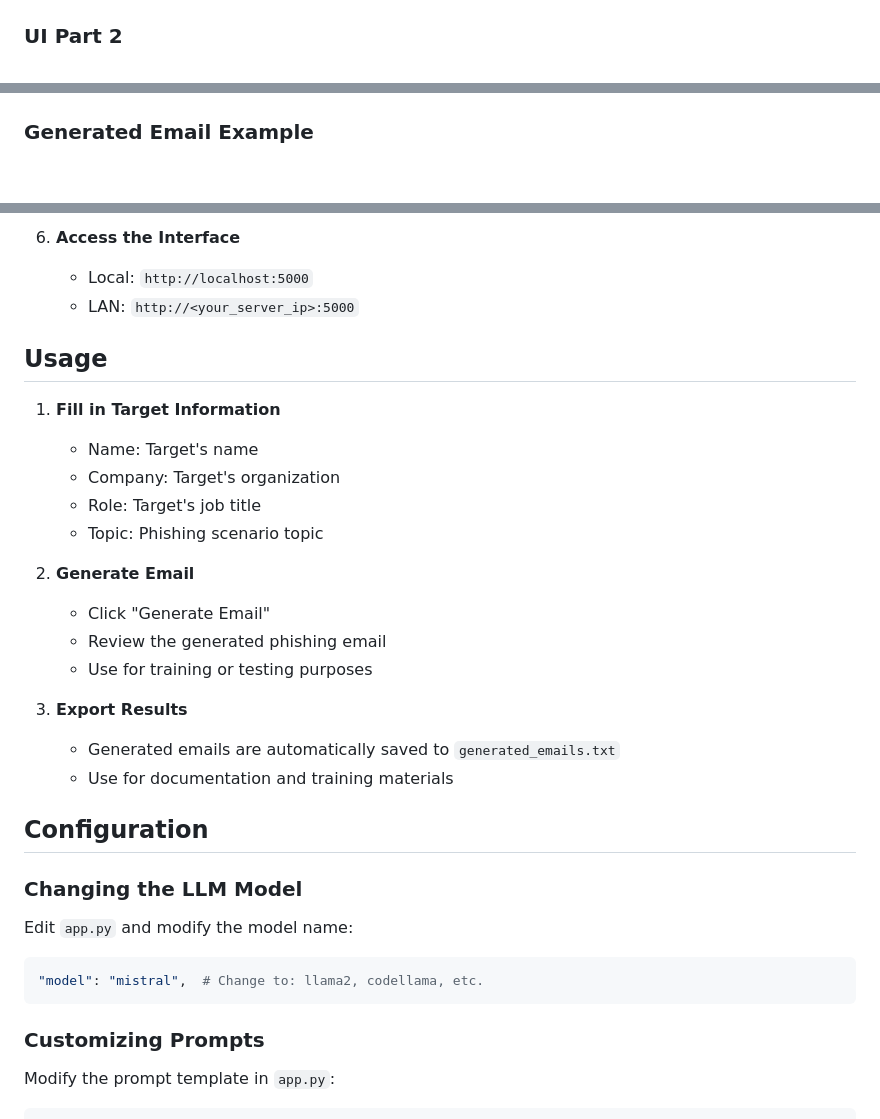
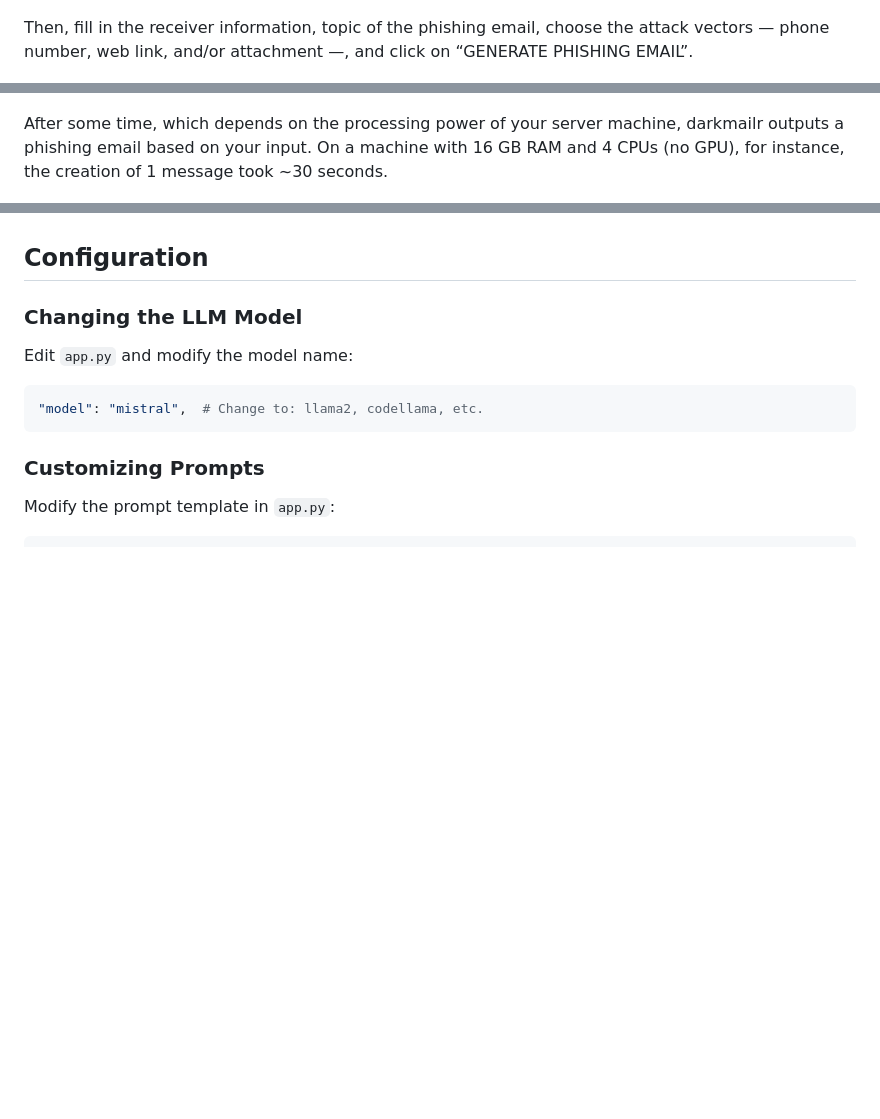
Before and after one commit to darkmailr/darkmailr, a Markdown page: README.md, 3 parts joined by grey strips. Drawn GitHub-style; blank space fills up the shorter version.

```diff
--- a/README.md
+++ b/README.md
@@ -50,7 +51,9 @@ python app.py
 ![Main Interface](screenshots/screenshot1.png)
 
-### UI Part 2
+Then, fill in the receiver information, topic of the phishing email, choose the attack vectors — phone number, web link, and/or attachment —, and click on “GENERATE PHISHING EMAIL”.
+
 ![Main Interface](screenshots/screenshot2.png)
 
-### Generated Email Example
+After some time, which depends on the processing power of your server machine, darkmailr outputs a phishing email based on your input. On a machine with 16 GB RAM and 4 CPUs (no GPU), for instance, the creation of 1 message took ~30 seconds.
+
 ![Generated Email](screenshots/screenshot3.png)
@@ -106,23 +77,3 @@ python app.py
-6. **Access the Interface**
-   - Local: `http://localhost:5000`
-   - LAN: `http://<your_server_ip>:5000`
-
-## Usage
-
-1. **Fill in Target Information**
-   - Name: Target's name
-   - Company: Target's organization
-   - Role: Target's job title
-   - Topic: Phishing scenario topic
-
-2. **Generate Email**
-   - Click "Generate Email"
-   - Review the generated phishing email
-   - Use for training or testing purposes
-
-3. **Export Results**
-   - Generated emails are automatically saved to `generated_emails.txt`
-   - Use for documentation and training materials
 
 ## Configuration
 
```
Also changed, not shown: other parts of README.md (+6 -37 lines).
